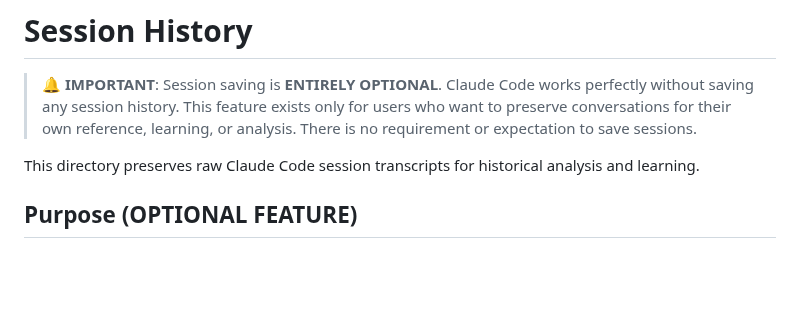
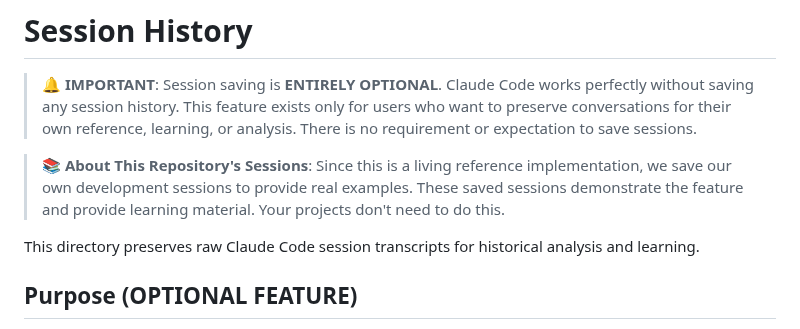
Before and after one commit to jflournoy/phd-unemployment-model, a Markdown page: session-history/README.md, the part around the change. Rendered like a GitHub page; blank space fills up the shorter version.

Commit message:
docs: add context about this repository's session practice
- Explain why this repo contains saved sessions
- Clarify it's for demonstration and learning
- Reinforce that user projects don't need this

```diff
--- a/session-history/README.md
+++ b/session-history/README.md
@@ -1,6 +1,8 @@
 # Session History
 
 > **🔔 IMPORTANT**: Session saving is **ENTIRELY OPTIONAL**. Claude Code works perfectly without saving any session history. This feature exists only for users who want to preserve conversations for their own reference, learning, or analysis. There is no requirement or expectation to save sessions.
+
+> **📚 About This Repository's Sessions**: Since this is a living reference implementation, we save our own development sessions to provide real examples. These saved sessions demonstrate the feature and provide learning material. Your projects don't need to do this.
 
 This directory preserves raw Claude Code session transcripts for historical analysis and learning.
 
```
